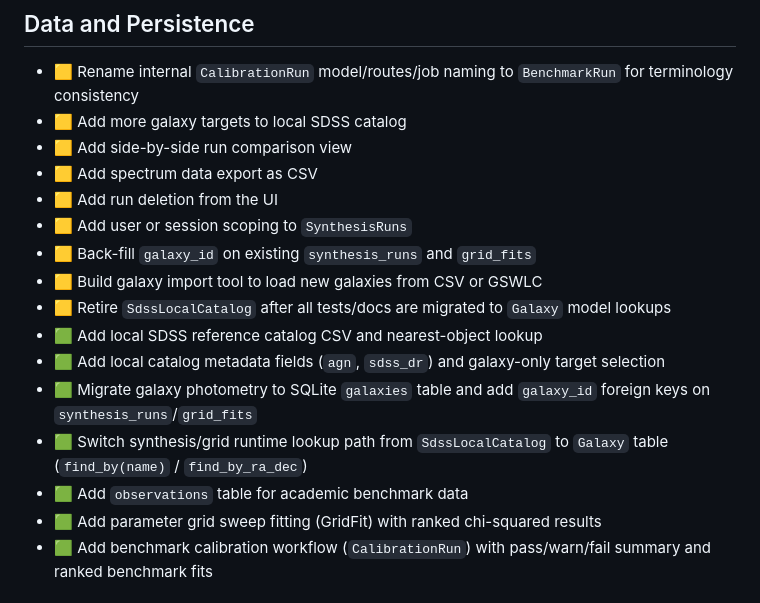
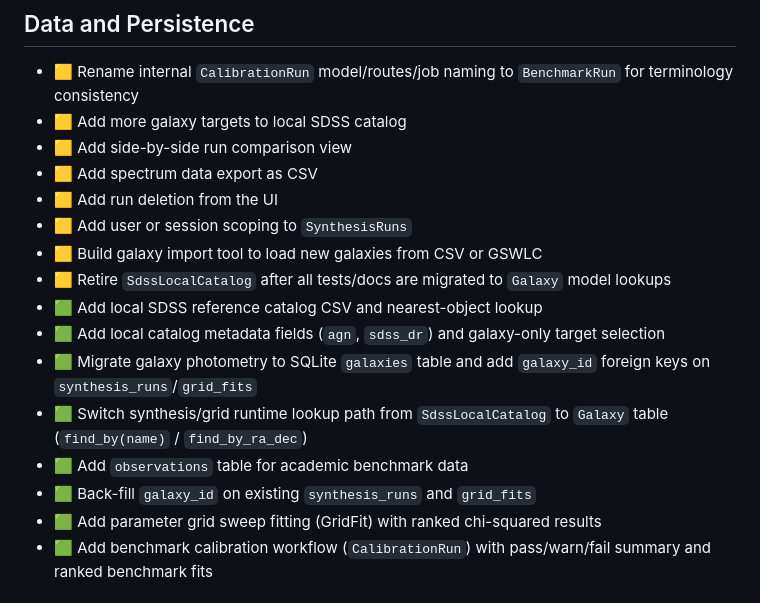
Before and after one commit to unixneo/stellar_pop, a Markdown page: TODO.md, the part around the change. GitHub-like rendering.

Commit message:
todo: mark galaxy_id backfill complete

```diff
--- a/TODO.md
+++ b/TODO.md
@@ -39,7 +39,6 @@ Legend: 🟩 Done, 🟨 Pending, 🟥 Critical Pending, 🟦 Critical: SDSS Offl
 - 🟨 Add spectrum data export as CSV
 - 🟨 Add run deletion from the UI
 - 🟨 Add user or session scoping to `SynthesisRuns`
-- 🟨 Back-fill `galaxy_id` on existing `synthesis_runs` and `grid_fits`
 - 🟨 Build galaxy import tool to load new galaxies from CSV or GSWLC
 - 🟨 Retire `SdssLocalCatalog` after all tests/docs are migrated to `Galaxy` model lookups
 - 🟩 Add local SDSS reference catalog CSV and nearest-object lookup
@@ -47,6 +46,7 @@ Legend: 🟩 Done, 🟨 Pending, 🟥 Critical Pending, 🟦 Critical: SDSS Offl
 - 🟩 Migrate galaxy photometry to SQLite `galaxies` table and add `galaxy_id` foreign keys on `synthesis_runs`/`grid_fits`
 - 🟩 Switch synthesis/grid runtime lookup path from `SdssLocalCatalog` to `Galaxy` table (`find_by(name)` / `find_by_ra_dec`)
 - 🟩 Add `observations` table for academic benchmark data
+- 🟩 Back-fill `galaxy_id` on existing `synthesis_runs` and `grid_fits`
 - 🟩 Add parameter grid sweep fitting (GridFit) with ranked chi-squared results
 - 🟩 Add benchmark calibration workflow (`CalibrationRun`) with pass/warn/fail summary and ranked benchmark fits
 
```
